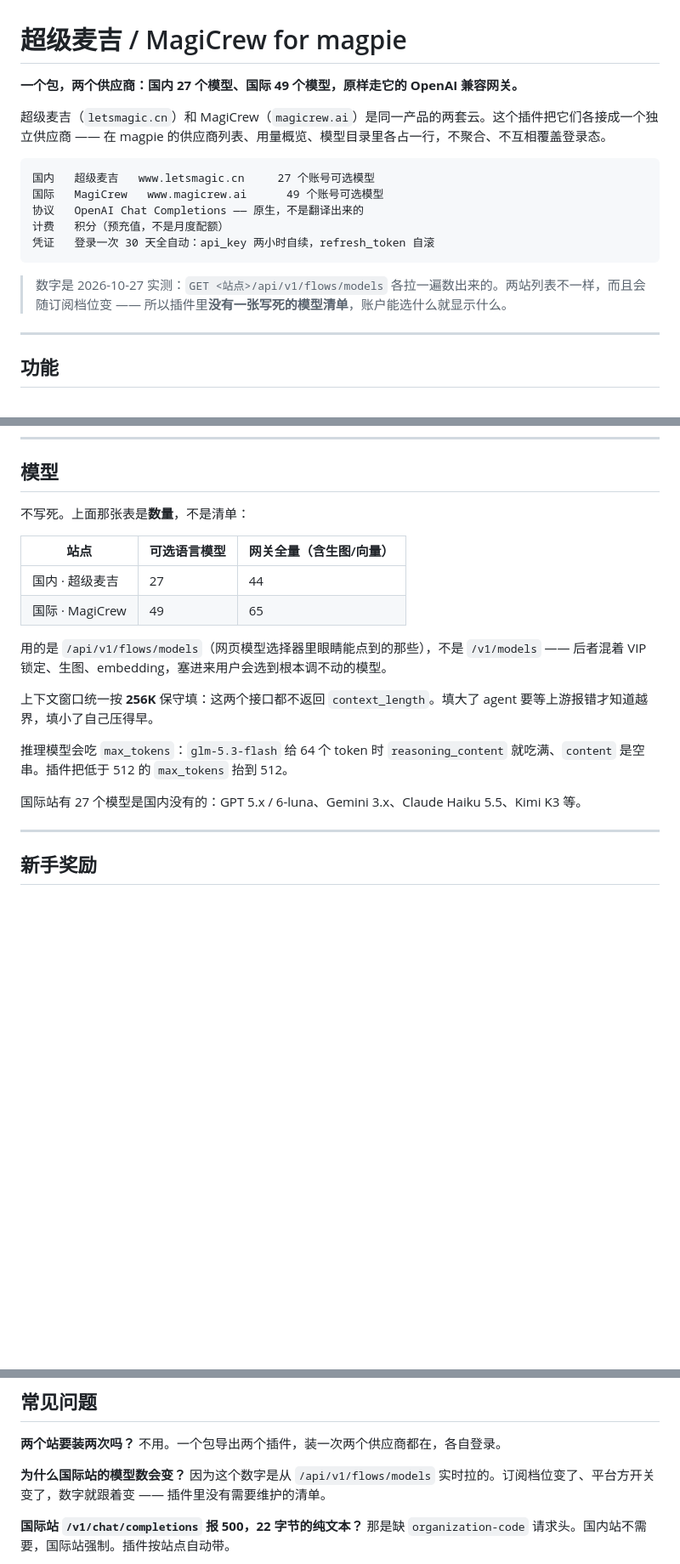
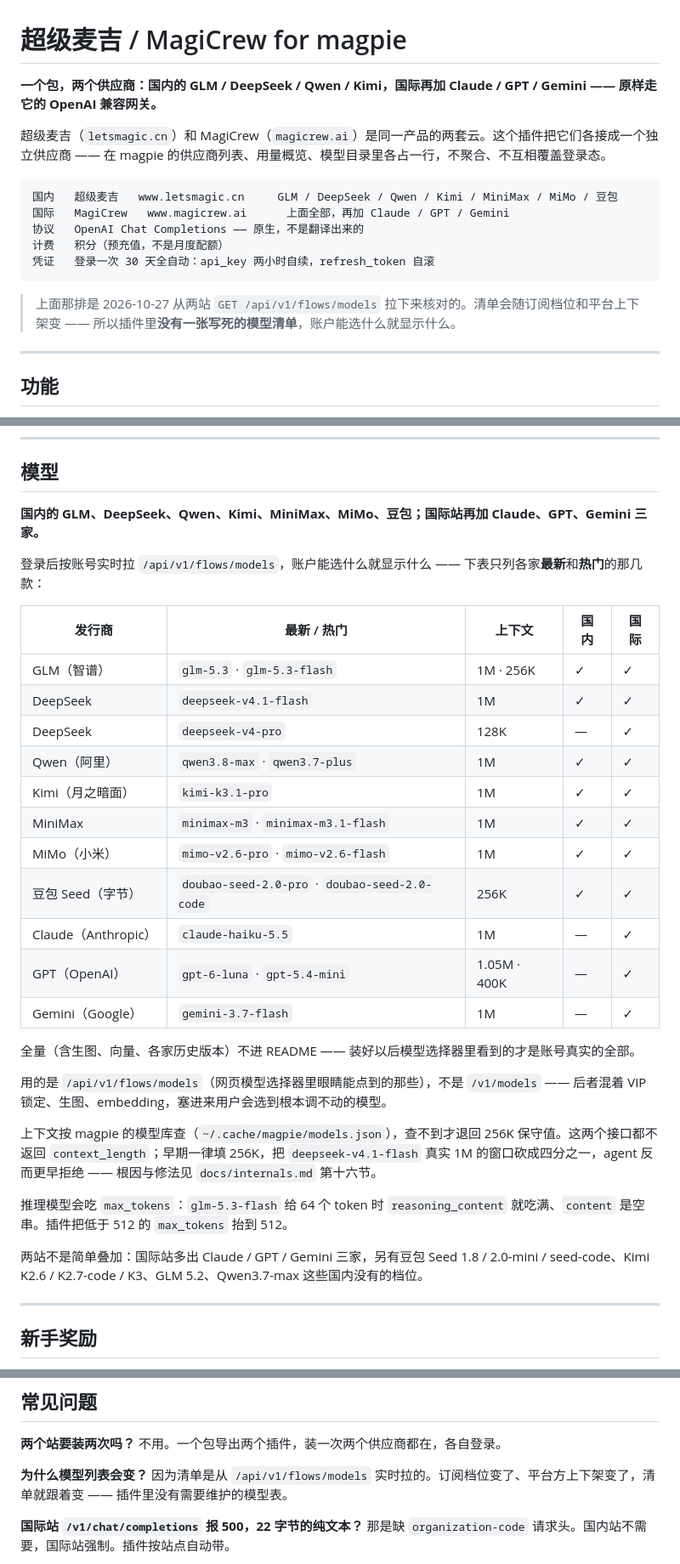
Before and after one commit to MYCF711/magpie-magicrew-auth, a Markdown page: README.md, 3 parts joined by grey strips. Shown at 85% size. Drawn GitHub-style; blank space fills up the shorter version.

Commit message:
README：模型段写发行商，只列各家最新/热门
- 标题与数字块去掉「27 / 49 个模型」，改成列发行商
- 模型段：两站发行商一行 + 11 行代表模型表（各家最新/热门），带国内/国际归属
- 上下文那句改正：0.3.4 起查 magpie 模型库，不再一律填 256K
- 数据源：~/.cache/magpie 的 magicrew-models-{magicrew,magicrew-intl}.json（2026-10-27 拉取）

````diff
--- a/README.md
+++ b/README.md
@@ -1,18 +1,18 @@
 # 超级麦吉 / MagiCrew for magpie
 
-**一个包，两个供应商：国内 27 个模型、国际 49 个模型，原样走它的 OpenAI 兼容网关。**
+**一个包，两个供应商：国内的 GLM / DeepSeek / Qwen / Kimi，国际再加 Claude / GPT / Gemini —— 原样走它的 OpenAI 兼容网关。**
 
 超级麦吉（`letsmagic.cn`）和 MagiCrew（`magicrew.ai`）是同一产品的两套云。这个插件把它们各接成一个独立供应商 —— 在 magpie 的供应商列表、用量概览、模型目录里各占一行，不聚合、不互相覆盖登录态。
 
 ```
-国内   超级麦吉   www.letsmagic.cn     27 个账号可选模型
-国际   MagiCrew   www.magicrew.ai      49 个账号可选模型
+国内   超级麦吉   www.letsmagic.cn     GLM / DeepSeek / Qwen / Kimi / MiniMax / MiMo / 豆包
+国际   MagiCrew   www.magicrew.ai      上面全部，再加 Claude / GPT / Gemini
 协议   OpenAI Chat Completions —— 原生，不是翻译出来的
 计费   积分（预充值，不是月度配额）
 凭证   登录一次 30 天全自动：api_key 两小时自续，refresh_token 自滚
 ```
 
-> 数字是 2026-10-27 实测：`GET <站点>/api/v1/flows/models` 各拉一遍数出来的。两站列表不一样，而且会随订阅档位变 —— 所以插件里**没有一张写死的模型清单**，账户能选什么就显示什么。
+> 上面那排是 2026-10-27 从两站 `GET /api/v1/flows/models` 拉下来核对的。清单会随订阅档位和平台上下架变 —— 所以插件里**没有一张写死的模型清单**，账户能选什么就显示什么。
 
 ---
 
@@ -31,20 +31,33 @@
 
 ## 模型
 
-不写死。上面那张表是**数量**，不是清单：
+**国内的 GLM、DeepSeek、Qwen、Kimi、MiniMax、MiMo、豆包；国际站再加 Claude、GPT、Gemini 三家。**
 
-| 站点 | 可选语言模型 | 网关全量（含生图/向量） |
-|---|---|---|
-| 国内 · 超级麦吉 | 27 | 44 |
-| 国际 · MagiCrew | 49 | 65 |
+登录后按账号实时拉 `/api/v1/flows/models`，账户能选什么就显示什么 —— 下表只列各家**最新**和**热门**的那几款：
+
+| 发行商 | 最新 / 热门 | 上下文 | 国内 | 国际 |
+|---|---|---|---|---|
+| GLM（智谱） | `glm-5.3` · `glm-5.3-flash` | 1M · 256K | ✓ | ✓ |
+| DeepSeek | `deepseek-v4.1-flash` | 1M | ✓ | ✓ |
+| DeepSeek | `deepseek-v4-pro` | 128K | — | ✓ |
+| Qwen（阿里） | `qwen3.8-max` · `qwen3.7-plus` | 1M | ✓ | ✓ |
+| Kimi（月之暗面） | `kimi-k3.1-pro` | 1M | ✓ | ✓ |
+| MiniMax | `minimax-m3` · `minimax-m3.1-flash` | 1M | ✓ | ✓ |
+| MiMo（小米） | `mimo-v2.6-pro` · `mimo-v2.6-flash` | 1M | ✓ | ✓ |
+| 豆包 Seed（字节） | `doubao-seed-2.0-pro` · `doubao-seed-2.0-code` | 256K | ✓ | ✓ |
+| Claude（Anthropic） | `claude-haiku-5.5` | 1M | — | ✓ |
+| GPT（OpenAI） | `gpt-6-luna` · `gpt-5.4-mini` | 1.05M · 400K | — | ✓ |
+| Gemini（Google） | `gemini-3.7-flash` | 1M | — | ✓ |
+
+全量（含生图、向量、各家历史版本）不进 README —— 装好以后模型选择器里看到的才是账号真实的全部。
 
 用的是 `/api/v1/flows/models`（网页模型选择器里眼睛能点到的那些），不是 `/v1/models` —— 后者混着 VIP 锁定、生图、embedding，塞进来用户会选到根本调不动的模型。
 
-上下文窗口统一按 **256K** 保守填：这两个接口都不返回 `context_length`。填大了 agent 要等上游报错才知道越界，填小了自己压得早。
+上下文按 magpie 的模型库查（`~/.cache/magpie/models.json`），查不到才退回 256K 保守值。这两个接口都不返回 `context_length`；早期一律填 256K，把 `deepseek-v4.1-flash` 真实 1M 的窗口砍成四分之一，agent 反而更早拒绝 —— 根因与修法见 `docs/internals.md` 第十六节。
 
 推理模型会吃 `max_tokens`：`glm-5.3-flash` 给 64 个 token 时 `reasoning_content` 就吃满、`content` 是空串。插件把低于 512 的 `max_tokens` 抬到 512。
 
-国际站有 27 个模型是国内没有的：GPT 5.x / 6-luna、Gemini 3.x、Claude Haiku 5.5、Kimi K3 等。
+两站不是简单叠加：国际站多出 Claude / GPT / Gemini 三家，另有豆包 Seed 1.8 / 2.0-mini / seed-code、Kimi K2.6 / K2.7-code / K3、GLM 5.2、Qwen3.7-max 这些国内没有的档位。
 
 ---
 
@@ -146,7 +159,7 @@ magpie plugin list
 
 **两个站要装两次吗？** 不用。一个包导出两个插件，装一次两个供应商都在，各自登录。
 
-**为什么国际站的模型数会变？** 因为这个数字是从 `/api/v1/flows/models` 实时拉的。订阅档位变了、平台方开关变了，数字就跟着变 —— 插件里没有需要维护的清单。
+**为什么模型列表会变？** 因为清单是从 `/api/v1/flows/models` 实时拉的。订阅档位变了、平台方上下架变了，清单就跟着变 —— 插件里没有需要维护的模型表。
 
 **国际站 `/v1/chat/completions` 报 500，22 字节的纯文本？** 那是缺 `organization-code` 请求头。国内站不需要，国际站强制。插件按站点自动带。
 
````
